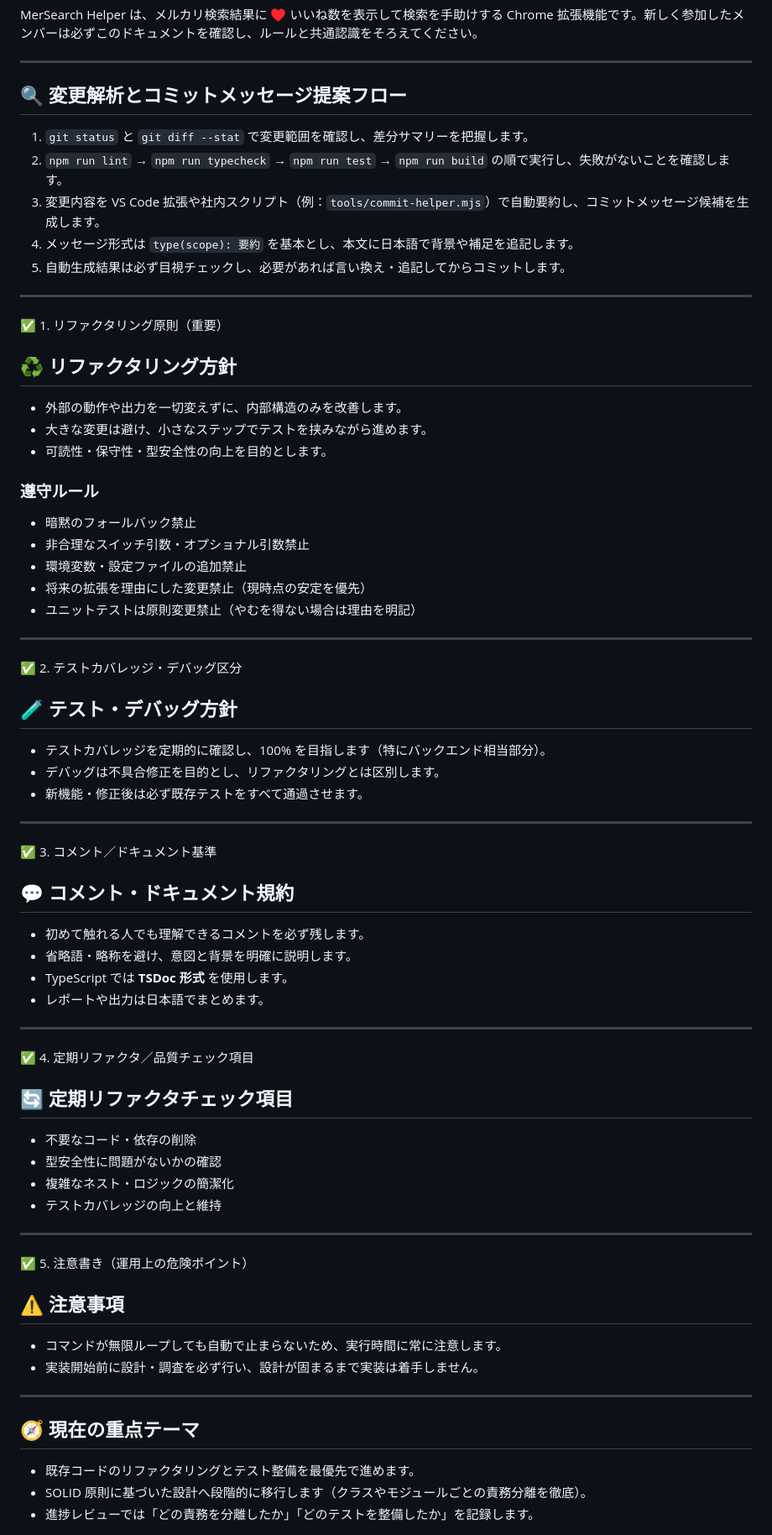
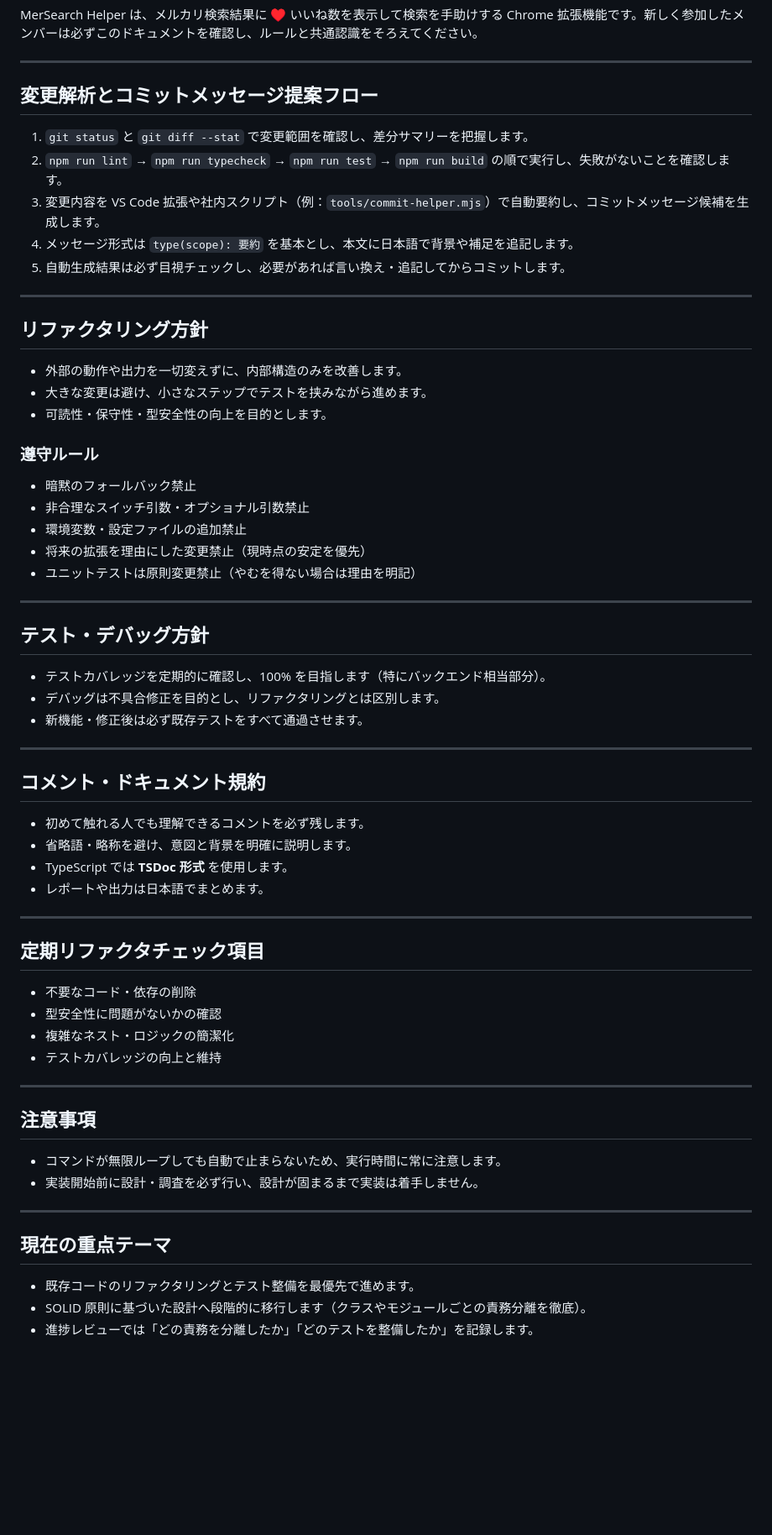
Before and after one commit to viiiviii538/MER-DEN, a Markdown page: AGENTS.md, the part around one of its changes. Shown at 84% size. Drawn GitHub-style; blank space fills up the shorter version.

Commit message:
agent.mdローカルでerror修正

```diff
--- a/AGENTS.md
+++ b/AGENTS.md
@@ -4,7 +4,8 @@ MerSearch Helper は、メルカリ検索結果に ♥ いいね数を表示し
 
 ---
 
-## 🔍 変更解析とコミットメッセージ提案フロー
+## 変更解析とコミットメッセージ提案フロー
+
 1. `git status` と `git diff --stat` で変更範囲を確認し、差分サマリーを把握します。
 2. `npm run lint` → `npm run typecheck` → `npm run test` → `npm run build` の順で実行し、失敗がないことを確認します。
 3. 変更内容を VS Code 拡張や社内スクリプト（例：`tools/commit-helper.mjs`）で自動要約し、コミットメッセージ候補を生成します。
@@ -13,13 +14,14 @@ MerSearch Helper は、メルカリ検索結果に ♥ いいね数を表示し
 
 ---
 
-✅ 1. リファクタリング原則（重要）
-## ♻️ リファクタリング方針
+## リファクタリング方針
+
 - 外部の動作や出力を一切変えずに、内部構造のみを改善します。
 - 大きな変更は避け、小さなステップでテストを挟みながら進めます。
 - 可読性・保守性・型安全性の向上を目的とします。
 
 ### 遵守ルール
+
 - 暗黙のフォールバック禁止
 - 非合理なスイッチ引数・オプショナル引数禁止
 - 環境変数・設定ファイルの追加禁止
@@ -28,16 +30,16 @@ MerSearch Helper は、メルカリ検索結果に ♥ いいね数を表示し
 
 ---
 
-✅ 2. テストカバレッジ・デバッグ区分
-## 🧪 テスト・デバッグ方針
+## テスト・デバッグ方針
+
 - テストカバレッジを定期的に確認し、100% を目指します（特にバックエンド相当部分）。
 - デバッグは不具合修正を目的とし、リファクタリングとは区別します。
 - 新機能・修正後は必ず既存テストをすべて通過させます。
 
 ---
 
-✅ 3. コメント／ドキュメント基準
-## 💬 コメント・ドキュメント規約
+## コメント・ドキュメント規約
+
 - 初めて触れる人でも理解できるコメントを必ず残します。
 - 省略語・略称を避け、意図と背景を明確に説明します。
 - TypeScript では **TSDoc 形式** を使用します。
@@ -45,8 +47,8 @@ MerSearch Helper は、メルカリ検索結果に ♥ いいね数を表示し
 
 ---
 
-✅ 4. 定期リファクタ／品質チェック項目
-## 🔄 定期リファクタチェック項目
+## 定期リファクタチェック項目
+
 - 不要なコード・依存の削除
 - 型安全性に問題がないかの確認
 - 複雑なネスト・ロジックの簡潔化
@@ -54,14 +56,15 @@ MerSearch Helper は、メルカリ検索結果に ♥ いいね数を表示し
 
 ---
 
-✅ 5. 注意書き（運用上の危険ポイント）
-## ⚠️ 注意事項
+## 注意事項
+
 - コマンドが無限ループしても自動で止まらないため、実行時間に常に注意します。
 - 実装開始前に設計・調査を必ず行い、設計が固まるまで実装は着手しません。
 
 ---
 
-## 🧭 現在の重点テーマ
+## 現在の重点テーマ
+
 - 既存コードのリファクタリングとテスト整備を最優先で進めます。
 - SOLID 原則に基づいた設計へ段階的に移行します（クラスやモジュールごとの責務分離を徹底）。
 - 進捗レビューでは「どの責務を分離したか」「どのテストを整備したか」を記録します。
```
Also changed, not shown: other parts of AGENTS.md (+3 -7 lines).
